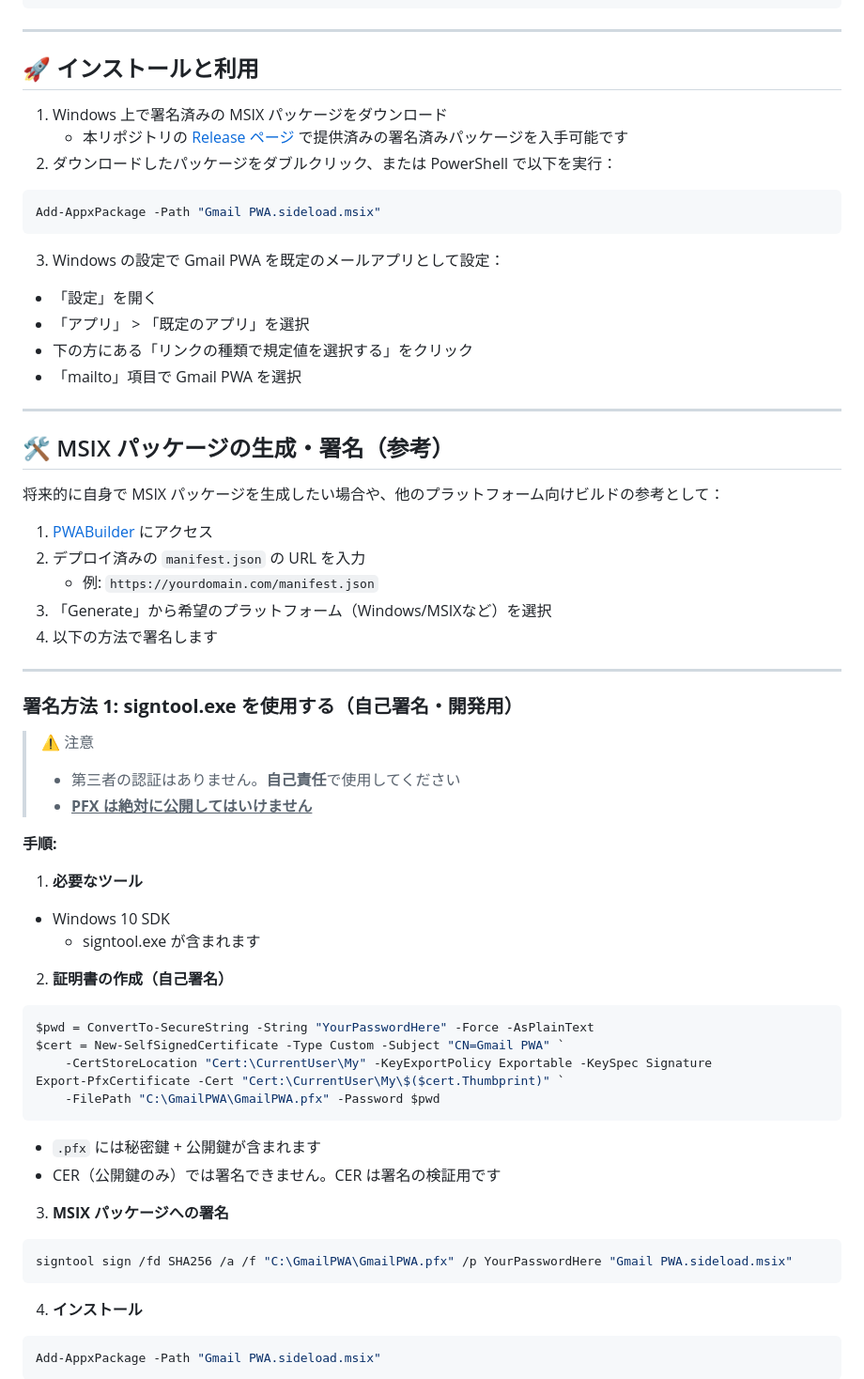
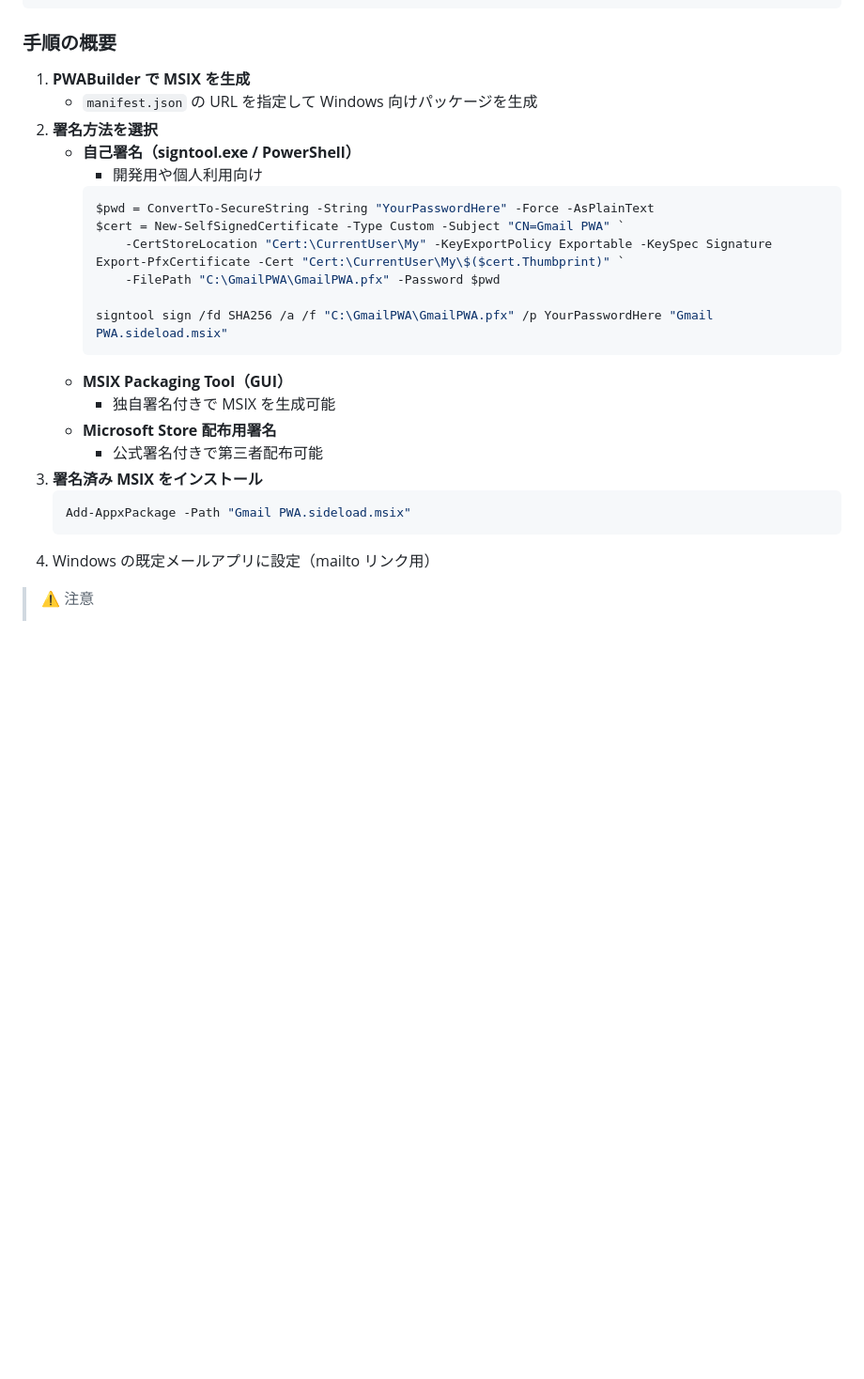
Before and after one commit to oniemikel/gmail-pwa, a Markdown page: README.md, the part around one of its changes. Shown at 94% size. Rendered like a GitHub page; blank space fills up the shorter version.

Commit message:
fix: update README.md to improve installation instructions and project structure

````diff
--- a/README.md
+++ b/README.md
@@ -29,74 +49,30 @@ gmail-pwa/
 └─ LICENSE                  # MIT ライセンス
 ```
 
----
+### 手順の概要
 
-## 🚀 インストールと利用
+1. **PWABuilder で MSIX を生成**
+   - `manifest.json` の URL を指定して Windows 向けパッケージを生成
+2. **署名方法を選択**
+   - **自己署名（signtool.exe / PowerShell）**
+     - 開発用や個人利用向け
+     ```powershell
+     $pwd = ConvertTo-SecureString -String "YourPasswordHere" -Force -AsPlainText
+     $cert = New-SelfSignedCertificate -Type Custom -Subject "CN=Gmail PWA" `
+         -CertStoreLocation "Cert:\CurrentUser\My" -KeyExportPolicy Exportable -KeySpec Signature
+     Export-PfxCertificate -Cert "Cert:\CurrentUser\My\$($cert.Thumbprint)" `
+         -FilePath "C:\GmailPWA\GmailPWA.pfx" -Password $pwd
 
-1. Windows 上で署名済みの MSIX パッケージをダウンロード
-   - 本リポジトリの [Release ページ](https://github.com/oniemikel/gmail-pwa/releases) で提供済みの署名済みパッケージを入手可能です
-2. ダウンロードしたパッケージをダブルクリック、または PowerShell で以下を実行：
-
-```powershell
-Add-AppxPackage -Path "Gmail PWA.sideload.msix"
-```
-
-3. Windows の設定で Gmail PWA を既定のメールアプリとして設定：
-
-- 「設定」を開く
-- 「アプリ」 > 「既定のアプリ」を選択
-- 下の方にある「リンクの種類で規定値を選択する」をクリック
-- 「mailto」項目で Gmail PWA を選択
-
----
-
-## 🛠 MSIX パッケージの生成・署名（参考）
-
-将来的に自身で MSIX パッケージを生成したい場合や、他のプラットフォーム向けビルドの参考として：
-
-1. [PWABuilder](https://www.pwabuilder.com/) にアクセス
-2. デプロイ済みの `manifest.json` の URL を入力
-   - 例: `https://yourdomain.com/manifest.json`
-3. 「Generate」から希望のプラットフォーム（Windows/MSIXなど）を選択
-4. 以下の方法で署名します
-
----
-
-### **署名方法 1: signtool.exe を使用する（自己署名・開発用）**
+     signtool sign /fd SHA256 /a /f "C:\GmailPWA\GmailPWA.pfx" /p YourPasswordHere "Gmail PWA.sideload.msix"
+     ```
+   - **MSIX Packaging Tool（GUI）**
+     - 独自署名付きで MSIX を生成可能
+   - **Microsoft Store 配布用署名**
+     - 公式署名付きで第三者配布可能
+3. **署名済み MSIX をインストール**
+   ```powershell
+   Add-AppxPackage -Path "Gmail PWA.sideload.msix"
+   ```
+4. Windows の既定メールアプリに設定（mailto リンク用）
 
 > ⚠️ 注意
-> - 第三者の認証はありません。**自己責任**で使用してください
-> - <u>**PFX は絶対に公開してはいけません**</u>
-
-**手順:**
-
-1. **必要なツール**
-
-- Windows 10 SDK
-  - signtool.exe が含まれます
-
-2. **証明書の作成（自己署名）**
-
-```powershell
-$pwd = ConvertTo-SecureString -String "YourPasswordHere" -Force -AsPlainText
-$cert = New-SelfSignedCertificate -Type Custom -Subject "CN=Gmail PWA" `
-    -CertStoreLocation "Cert:\CurrentUser\My" -KeyExportPolicy Exportable -KeySpec Signature
-Export-PfxCertificate -Cert "Cert:\CurrentUser\My\$($cert.Thumbprint)" `
-    -FilePath "C:\GmailPWA\GmailPWA.pfx" -Password $pwd
-```
-
-- `.pfx` には秘密鍵 + 公開鍵が含まれます
-- CER（公開鍵のみ）では署名できません。CER は署名の検証用です
-
-3. **MSIX パッケージへの署名**
-
-```powershell
-signtool sign /fd SHA256 /a /f "C:\GmailPWA\GmailPWA.pfx" /p YourPasswordHere "Gmail PWA.sideload.msix"
-```
-
-4. **インストール**
-
-```powershell
-Add-AppxPackage -Path "Gmail PWA.sideload.msix"
-```
-
````
Also changed, not shown: other parts of README.md (+24 -27 lines).
